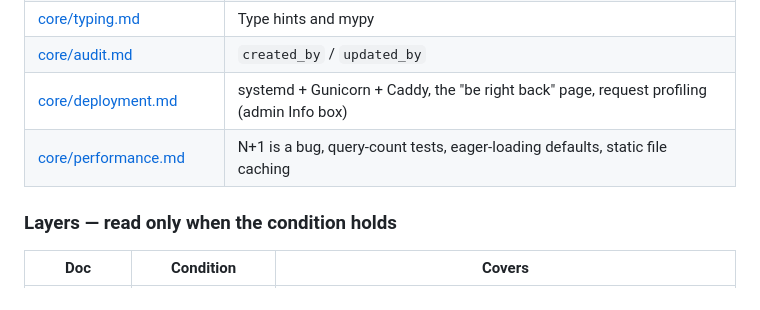
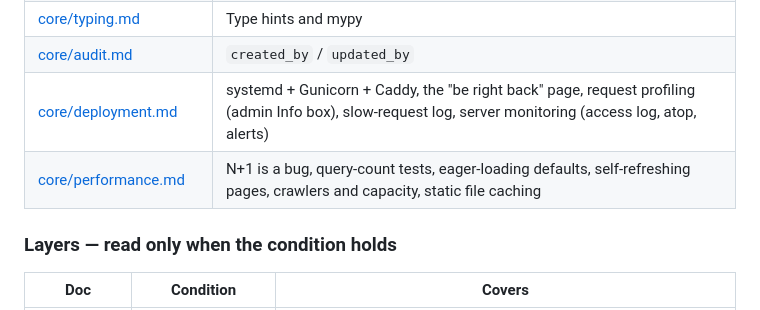
Before and after one commit to remarqable/blueprint-python, a Markdown page: CLAUDE.md, the part around the change. Rendered like a GitHub page.

```diff
--- a/CLAUDE.md
+++ b/CLAUDE.md
@@ -548,8 +548,8 @@ class ForbiddenError(AppError):
 | [core/testing.md](patterns/core/testing.md) | pytest, fixtures, isolation tests |
 | [core/typing.md](patterns/core/typing.md) | Type hints and mypy |
 | [core/audit.md](patterns/core/audit.md) | `created_by` / `updated_by` |
-| [core/deployment.md](patterns/core/deployment.md) | systemd + Gunicorn + Caddy, the "be right back" page, request profiling (admin Info box) |
-| [core/performance.md](patterns/core/performance.md) | N+1 is a bug, query-count tests, eager-loading defaults, static file caching |
+| [core/deployment.md](patterns/core/deployment.md) | systemd + Gunicorn + Caddy, the "be right back" page, request profiling (admin Info box), slow-request log, server monitoring (access log, atop, alerts) |
+| [core/performance.md](patterns/core/performance.md) | N+1 is a bug, query-count tests, eager-loading defaults, self-refreshing pages, crawlers and capacity, static file caching |
 
 ### Layers — read only when the condition holds
 
```
Also changed, not shown: patterns/core/performance.md (+48 -0 lines).
